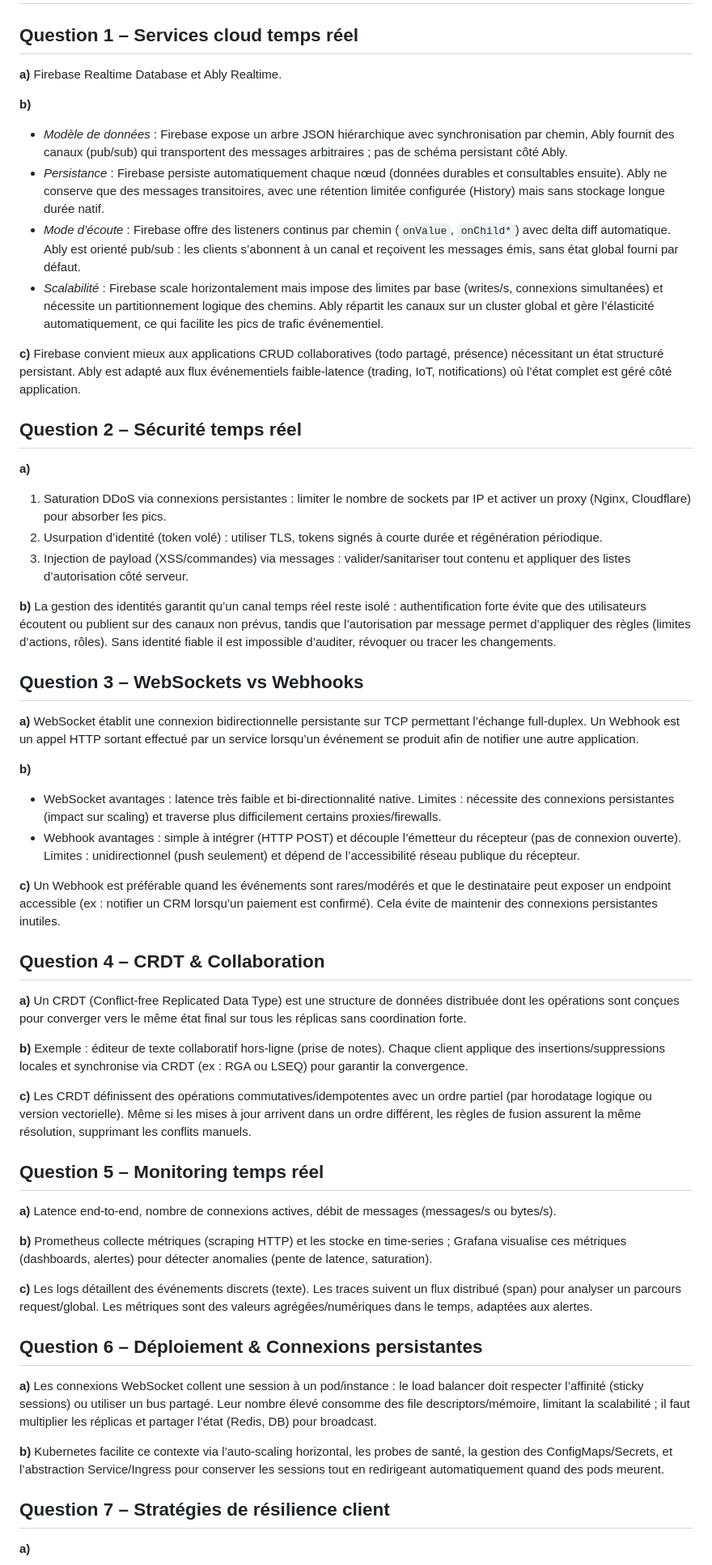
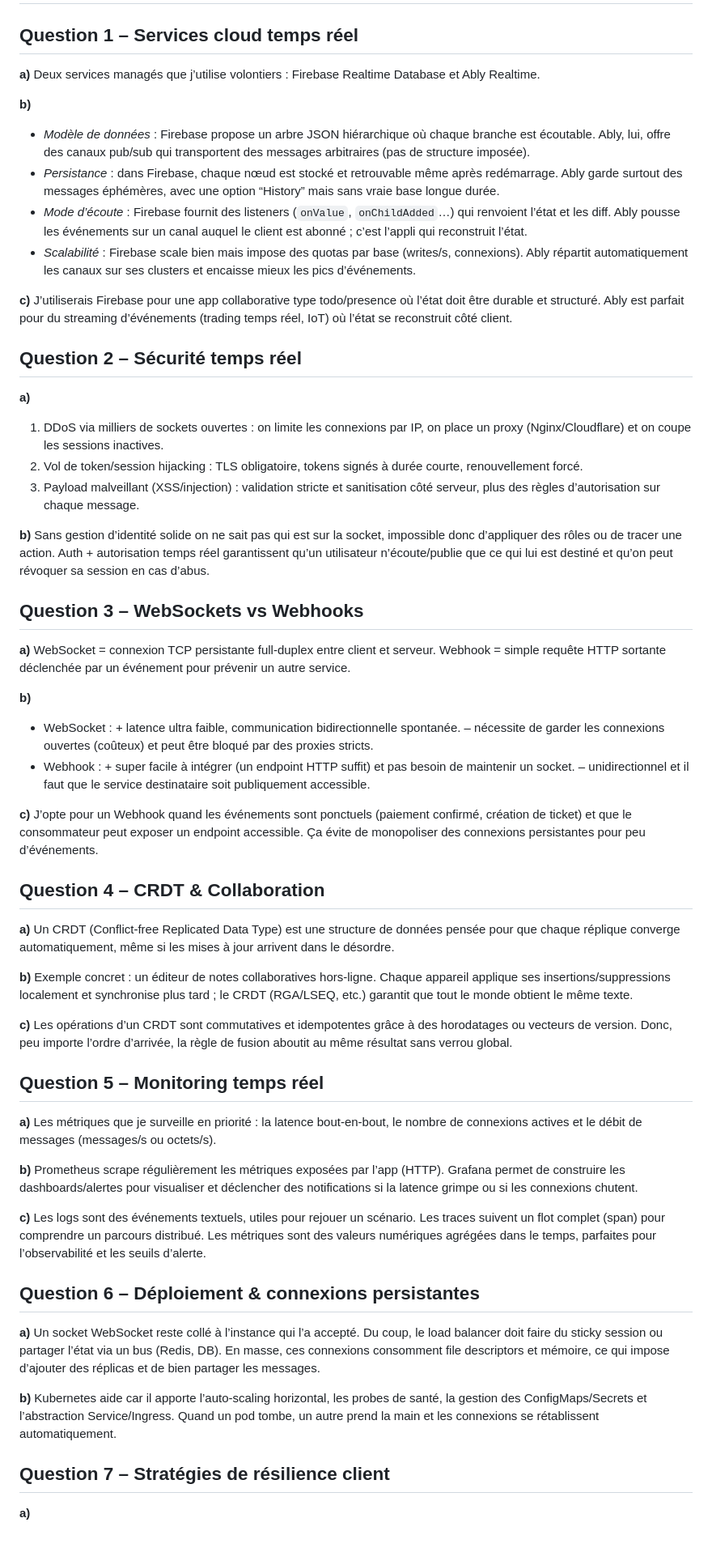
Before and after one commit to Ezyrone/TP-Final-2, a Markdown page: answers.md, the part around one of its changes. Shown at 81% size. GitHub-like rendering; blank space fills up the shorter version.

```diff
--- a/answers.md
+++ b/answers.md
@@ -1,51 +1,51 @@
 # Partie A – Théorie
 
 ## Question 1 – Services cloud temps réel
-**a)** Firebase Realtime Database et Ably Realtime.
+**a)** Deux services managés que j’utilise volontiers : Firebase Realtime Database et Ably Realtime.
 
 **b)**
-- *Modèle de données* : Firebase expose un arbre JSON hiérarchique avec synchronisation par chemin, Ably fournit des canaux (pub/sub) qui transportent des messages arbitraires ; pas de schéma persistant côté Ably.
-- *Persistance* : Firebase persiste automatiquement chaque nœud (données durables et consultables ensuite). Ably ne conserve que des messages transitoires, avec une rétention limitée configurée (History) mais sans stockage longue durée natif.
-- *Mode d’écoute* : Firebase offre des listeners continus par chemin (`onValue`, `onChild*`) avec delta diff automatique. Ably est orienté pub/sub : les clients s’abonnent à un canal et reçoivent les messages émis, sans état global fourni par défaut.
-- *Scalabilité* : Firebase scale horizontalement mais impose des limites par base (writes/s, connexions simultanées) et nécessite un partitionnement logique des chemins. Ably répartit les canaux sur un cluster global et gère l’élasticité automatiquement, ce qui facilite les pics de trafic événementiel.
+- *Modèle de données* : Firebase propose un arbre JSON hiérarchique où chaque branche est écoutable. Ably, lui, offre des canaux pub/sub qui transportent des messages arbitraires (pas de structure imposée).
+- *Persistance* : dans Firebase, chaque nœud est stocké et retrouvable même après redémarrage. Ably garde surtout des messages éphémères, avec une option “History” mais sans vraie base longue durée.
+- *Mode d’écoute* : Firebase fournit des listeners (`onValue`, `onChildAdded`…) qui renvoient l’état et les diff. Ably pousse les événements sur un canal auquel le client est abonné ; c’est l’appli qui reconstruit l’état.
+- *Scalabilité* : Firebase scale bien mais impose des quotas par base (writes/s, connexions). Ably répartit automatiquement les canaux sur ses clusters et encaisse mieux les pics d’événements.
 
-**c)** Firebase convient mieux aux applications CRUD collaboratives (todo partagé, présence) nécessitant un état structuré persistant. Ably est adapté aux flux événementiels faible-latence (trading, IoT, notifications) où l’état complet est géré côté application.
+**c)** J’utiliserais Firebase pour une app collaborative type todo/presence où l’état doit être durable et structuré. Ably est parfait pour du streaming d’événements (trading temps réel, IoT) où l’état se reconstruit côté client.
 
 ## Question 2 – Sécurité temps réel
 **a)**
-1. Saturation DDoS via connexions persistantes : limiter le nombre de sockets par IP et activer un proxy (Nginx, Cloudflare) pour absorber les pics.
-2. Usurpation d’identité (token volé) : utiliser TLS, tokens signés à courte durée et régénération périodique.
-3. Injection de payload (XSS/commandes) via messages : valider/sanitariser tout contenu et appliquer des listes d’autorisation côté serveur.
+1. DDoS via milliers de sockets ouvertes : on limite les connexions par IP, on place un proxy (Nginx/Cloudflare) et on coupe les sessions inactives.
+2. Vol de token/session hijacking : TLS obligatoire, tokens signés à durée courte, renouvellement forcé.
+3. Payload malveillant (XSS/injection) : validation stricte et sanitisation côté serveur, plus des règles d’autorisation sur chaque message.
 
-**b)** La gestion des identités garantit qu’un canal temps réel reste isolé : authentification forte évite que des utilisateurs écoutent ou publient sur des canaux non prévus, tandis que l’autorisation par message permet d’appliquer des règles (limites d’actions, rôles). Sans identité fiable il est impossible d’auditer, révoquer ou tracer les changements.
+**b)** Sans gestion d’identité solide on ne sait pas qui est sur la socket, impossible donc d’appliquer des rôles ou de tracer une action. Auth + autorisation temps réel garantissent qu’un utilisateur n’écoute/publie que ce qui lui est destiné et qu’on peut révoquer sa session en cas d’abus.
 
 ## Question 3 – WebSockets vs Webhooks
-**a)** WebSocket établit une connexion bidirectionnelle persistante sur TCP permettant l’échange full-duplex. Un Webhook est un appel HTTP sortant effectué par un service lorsqu’un événement se produit afin de notifier une autre application.
+**a)** WebSocket = connexion TCP persistante full-duplex entre client et serveur. Webhook = simple requête HTTP sortante déclenchée par un événement pour prévenir un autre service.
 
 **b)**
-- WebSocket avantages : latence très faible et bi-directionnalité native. Limites : nécessite des connexions persistantes (impact sur scaling) et traverse plus difficilement certains proxies/firewalls.
-- Webhook avantages : simple à intégrer (HTTP POST) et découple l’émetteur du récepteur (pas de connexion ouverte). Limites : unidirectionnel (push seulement) et dépend de l’accessibilité réseau publique du récepteur.
+- WebSocket : + latence ultra faible, communication bidirectionnelle spontanée. – nécessite de garder les connexions ouvertes (coûteux) et peut être bloqué par des proxies stricts.
+- Webhook : + super facile à intégrer (un endpoint HTTP suffit) et pas besoin de maintenir un socket. – unidirectionnel et il faut que le service destinataire soit publiquement accessible.
 
-**c)** Un Webhook est préférable quand les événements sont rares/modérés et que le destinataire peut exposer un endpoint accessible (ex : notifier un CRM lorsqu’un paiement est confirmé). Cela évite de maintenir des connexions persistantes inutiles.
+**c)** J’opte pour un Webhook quand les événements sont ponctuels (paiement confirmé, création de ticket) et que le consommateur peut exposer un endpoint accessible. Ça évite de monopoliser des connexions persistantes pour peu d’événements.
 
 ## Question 4 – CRDT & Collaboration
-**a)** Un CRDT (Conflict-free Replicated Data Type) est une structure de données distribuée dont les opérations sont conçues pour converger vers le même état final sur tous les réplicas sans coordination forte.
+**a)** Un CRDT (Conflict-free Replicated Data Type) est une structure de données pensée pour que chaque réplique converge automatiquement, même si les mises à jour arrivent dans le désordre.
 
-**b)** Exemple : éditeur de texte collaboratif hors-ligne (prise de notes). Chaque client applique des insertions/suppressions locales et synchronise via CRDT (ex : RGA ou LSEQ) pour garantir la convergence.
+**b)** Exemple concret : un éditeur de notes collaboratives hors-ligne. Chaque appareil applique ses insertions/suppressions localement et synchronise plus tard ; le CRDT (RGA/LSEQ, etc.) garantit que tout le monde obtient le même texte.
 
-**c)** Les CRDT définissent des opérations commutatives/idempotentes avec un ordre partiel (par horodatage logique ou version vectorielle). Même si les mises à jour arrivent dans un ordre différent, les règles de fusion assurent la même résolution, supprimant les conflits manuels.
+**c)** Les opérations d’un CRDT sont commutatives et idempotentes grâce à des horodatages ou vecteurs de version. Donc, peu importe l’ordre d’arrivée, la règle de fusion aboutit au même résultat sans verrou global.
 
 ## Question 5 – Monitoring temps réel
-**a)** Latence end-to-end, nombre de connexions actives, débit de messages (messages/s ou bytes/s).
+**a)** Les métriques que je surveille en priorité : la latence bout-en-bout, le nombre de connexions actives et le débit de messages (messages/s ou octets/s).
 
-**b)** Prometheus collecte métriques (scraping HTTP) et les stocke en time-series ; Grafana visualise ces métriques (dashboards, alertes) pour détecter anomalies (pente de latence, saturation).
+**b)** Prometheus scrape régulièrement les métriques exposées par l’app (HTTP). Grafana permet de construire les dashboards/alertes pour visualiser et déclencher des notifications si la latence grimpe ou si les connexions chutent.
 
-**c)** Les logs détaillent des événements discrets (texte). Les traces suivent un flux distribué (span) pour analyser un parcours request/global. Les métriques sont des valeurs agrégées/numériques dans le temps, adaptées aux alertes.
+**c)** Les logs sont des événements textuels, utiles pour rejouer un scénario. Les traces suivent un flot complet (span) pour comprendre un parcours distribué. Les métriques sont des valeurs numériques agrégées dans le temps, parfaites pour l’observabilité et les seuils d’alerte.
 
-## Question 6 – Déploiement & Connexions persistantes
-**a)** Les connexions WebSocket collent une session à un pod/instance : le load balancer doit respecter l’affinité (sticky sessions) ou utiliser un bus partagé. Leur nombre élevé consomme des file descriptors/mémoire, limitant la scalabilité ; il faut multiplier les réplicas et partager l’état (Redis, DB) pour broadcast.
+## Question 6 – Déploiement & connexions persistantes
+**a)** Un socket WebSocket reste collé à l’instance qui l’a accepté. Du coup, le load balancer doit faire du sticky session ou partager l’état via un bus (Redis, DB). En masse, ces connexions consomment file descriptors et mémoire, ce qui impose d’ajouter des réplicas et de bien partager les messages.
 
-**b)** Kubernetes facilite ce contexte via l’auto-scaling horizontal, les probes de santé, la gestion des ConfigMaps/Secrets, et l’abstraction Service/Ingress pour conserver les sessions tout en redirigeant automatiquement quand des pods meurent.
+**b)** Kubernetes aide car il apporte l’auto-scaling horizontal, les probes de santé, la gestion des ConfigMaps/Secrets et l’abstraction Service/Ingress. Quand un pod tombe, un autre prend la main et les connexions se rétablissent automatiquement.
 
 ## Question 7 – Stratégies de résilience client
 **a)**
```
Also changed, not shown: other parts of answers.md (+4 -2 lines), README.md (+43 -42 lines).
